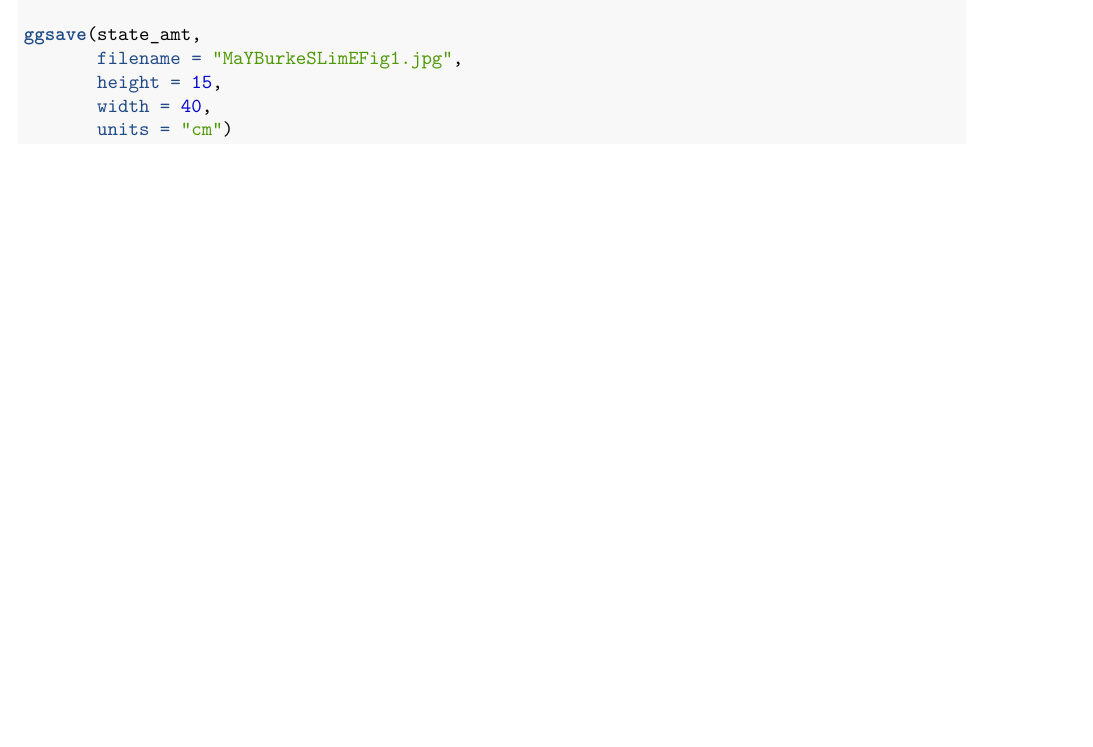
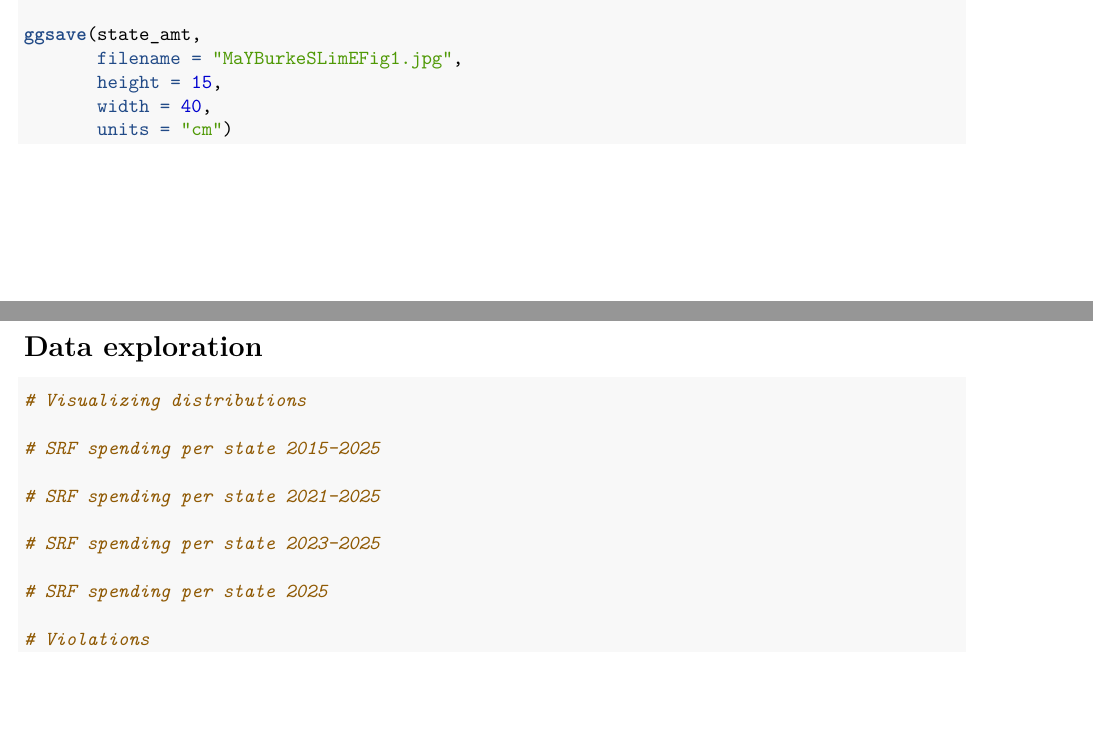
Before and after one commit to evanlim77/stats_project_spring2026, an R Markdown document (FinalProject.Rmd): part of page 6 of 6 before the commit and two parts of pages 6 and 7 of 7 after it, the two joined at a grey line, cut so that both start at the same text, the shorter picture padded with empty space. Rendered offline with R 4.5, knitr and Pandoc, then LaTeX, with nearby package versions; some code elsewhere in the file could not run offline.

Commit message:
latest changes to final project

````diff
--- a/FinalProject.Rmd
+++ b/FinalProject.Rmd
@@ -186,3 +186,18 @@ ggsave(state_amt,
        width = 40,
        units = "cm")
 ```
+
+# Data exploration
+```{r}
+# Visualizing distributions
+
+# SRF spending per state 2015-2025
+
+# SRF spending per state 2021-2025
+
+# SRF spending per state 2023-2025
+
+# SRF spending per state 2025
+
+# Violations
+```
````
